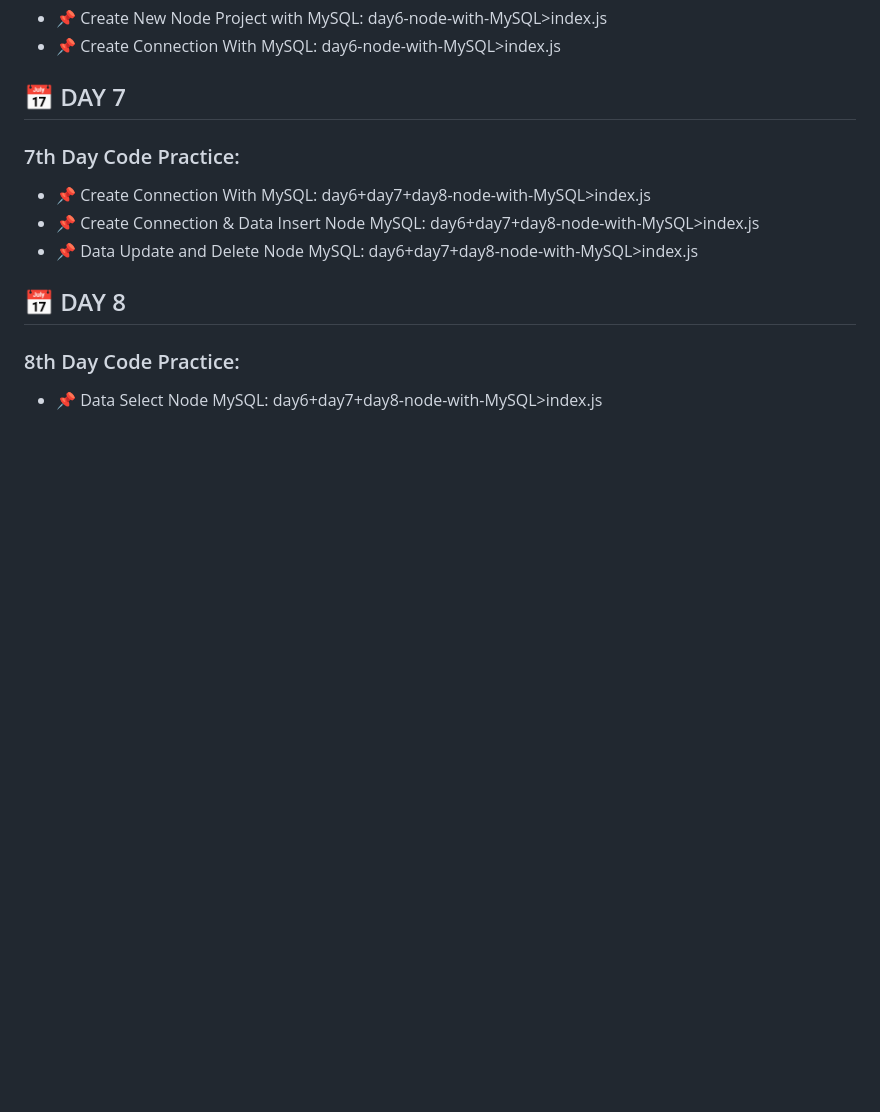
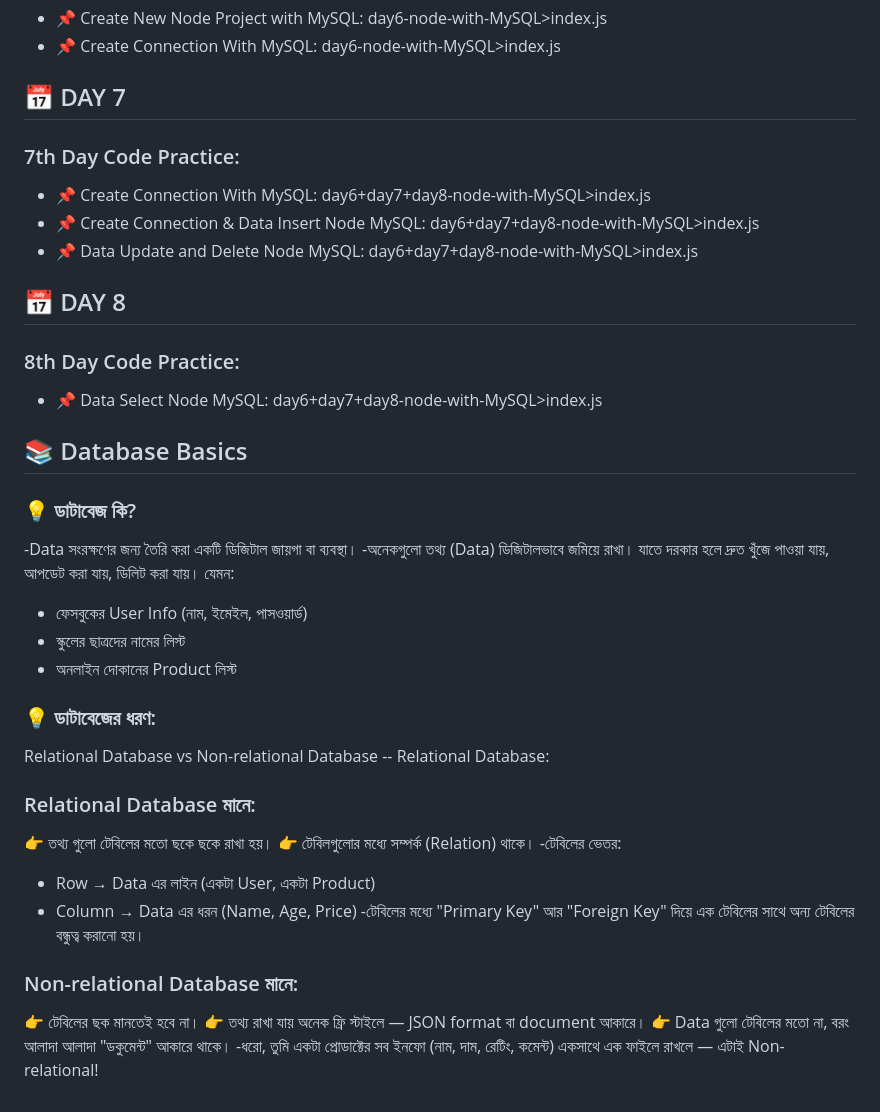
Before and after one commit to ziaul-hoque4820/node.js-Practice, a Markdown page: note.md, the part around the change. Rendered like a GitHub page; blank space fills up the shorter version.

Commit message:
understanding Basics Database

```diff
--- a/note.md
+++ b/note.md
@@ -243,3 +243,30 @@ MySQL হলো একটি Relational Database Management System (RDBMS)
 
 ### 8th Day Code Practice:
 - 📌 Data Select Node MySQL: day6+day7+day8-node-with-MySQL>index.js
+
+## 📚 Database Basics
+### 💡 ডাটাবেজ কি?
+-Data সংরক্ষণের জন্য তৈরি করা একটি ডিজিটাল জায়গা বা ব্যবস্থা।
+-অনেকগুলো তথ্য (Data) ডিজিটালভাবে জমিয়ে রাখা। যাতে দরকার হলে দ্রুত খুঁজে পাওয়া যায়, আপডেট করা যায়, ডিলিট করা যায়।
+যেমন:
+
+- ফেসবুকের User Info (নাম, ইমেইল, পাসওয়ার্ড)
+- স্কুলের ছাত্রদের নামের লিস্ট
+- অনলাইন দোকানের Product লিস্ট
+
+### 💡 ডাটাবেজের ধরণ:
+Relational Database vs Non-relational Database
+-- Relational Database:
+### Relational Database মানে:
+👉 তথ্য গুলো টেবিলের মতো ছকে ছকে রাখা হয়।
+👉 টেবিলগুলোর মধ্যে সম্পর্ক (Relation) থাকে।
+-টেবিলের ভেতর:
+- Row → Data এর লাইন (একটা User, একটা Product)
+- Column → Data এর ধরন (Name, Age, Price)
+-টেবিলের মধ্যে "Primary Key" আর "Foreign Key" দিয়ে এক টেবিলের সাথে অন্য টেবিলের বন্ধুত্ব করানো হয়।
+
+### Non-relational Database মানে:
+👉 টেবিলের ছক মানতেই হবে না।
+👉 তথ্য রাখা যায় অনেক ফ্রি স্টাইলে — JSON format বা document আকারে।
+👉 Data গুলো টেবিলের মতো না, বরং আলাদা আলাদা "ডকুমেন্ট" আকারে থাকে।
+-ধরো, তুমি একটা প্রোডাক্টের সব ইনফো (নাম, দাম, রেটিং, কমেন্ট) একসাথে এক ফাইলে রাখলে — এটাই Non-relational!
```
